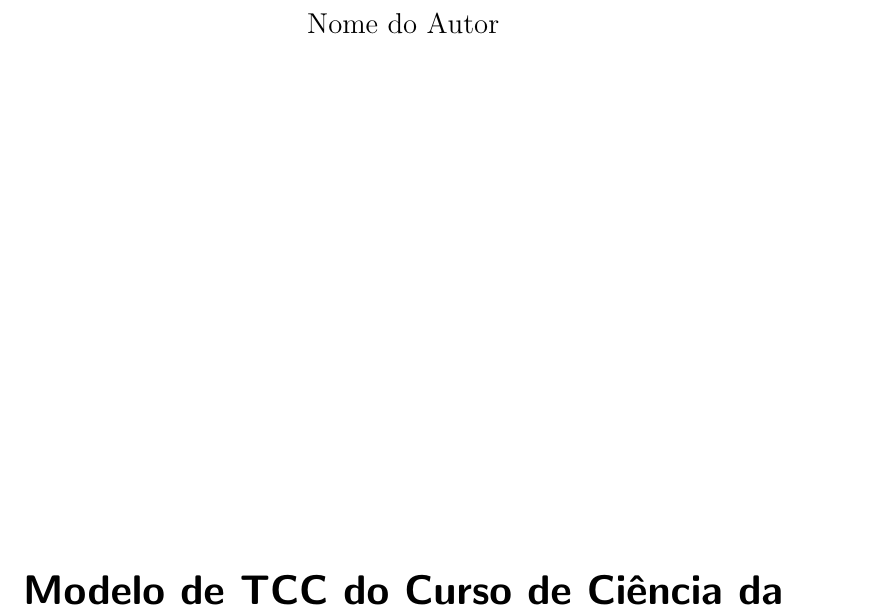
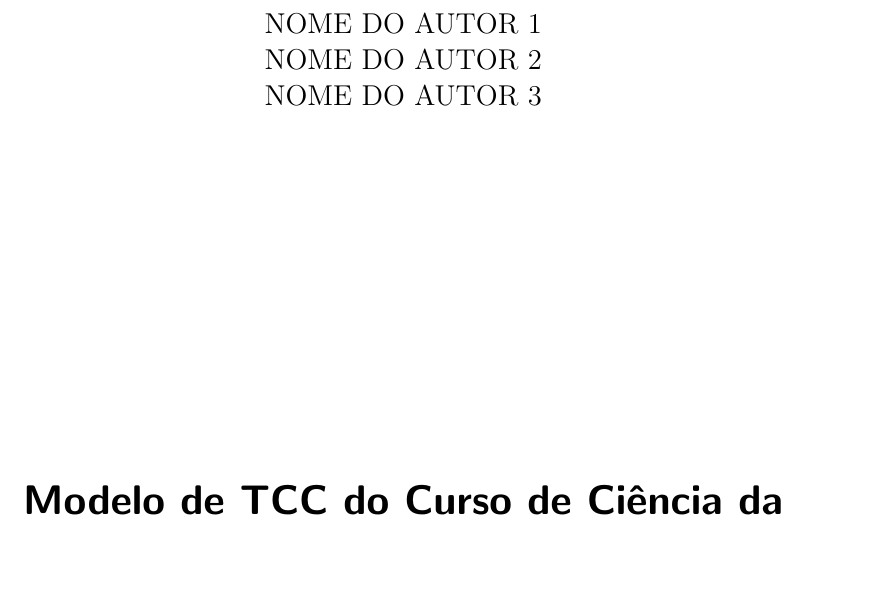
Before and after one commit to maisonsouza/tcc-dcc-uninorte, a LaTeX book (uninorte-template.tex): part of page 2 of 17, cut at the place of the change, the shorter picture padded with empty space. Compiled offline with pdfLaTeX; the source files are stored in an older character set and shown here as Unicode.

Commit message:
Modificando a folha de rosto (seguindo o padrao do curso de Administracao)

```diff
--- a/uninorte-template.tex
+++ b/uninorte-template.tex
@@ -59,4 +59,6 @@ MANAUS \\
 
 % -- Folha de rosto -----------------------------------------------------------
 {\centering
-{\large Nome do Autor}
+{\large NOME DO AUTOR 1\\
+        NOME DO AUTOR 2\\
+        NOME DO AUTOR 3\\
```
Also changed, not shown: uninorte-template.tex (5 more changed lines).
